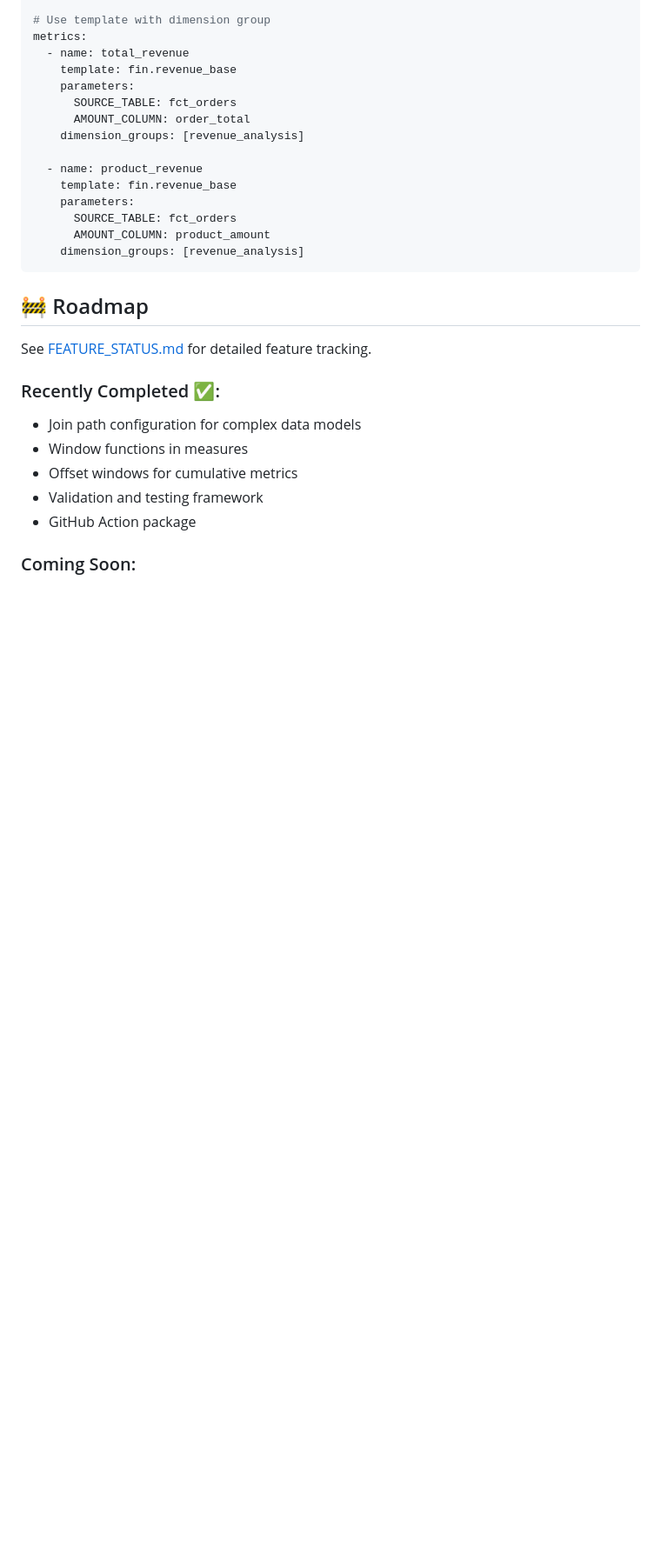
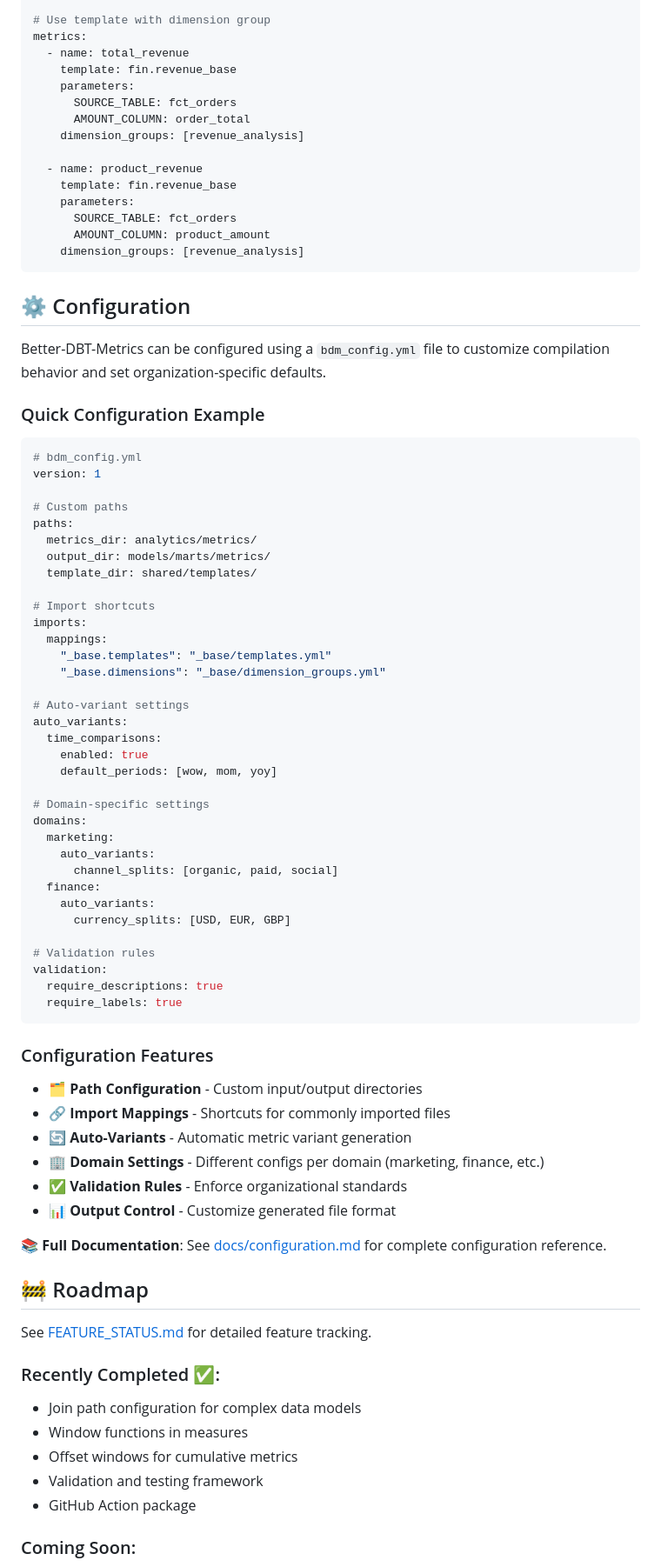
Before and after one commit to Rdwburns/better-dbt-metrics, a Markdown page: README.md, the part around the change. Shown at 87% size. Drawn GitHub-style; blank space fills up the shorter version.

````diff
--- a/README.md
+++ b/README.md
@@ -739,6 +739,60 @@ metrics:
     dimension_groups: [revenue_analysis]
 ```
 
+## ⚙️ Configuration
+
+Better-DBT-Metrics can be configured using a `bdm_config.yml` file to customize compilation behavior and set organization-specific defaults.
+
+### Quick Configuration Example
+
+```yaml
+# bdm_config.yml
+version: 1
+
+# Custom paths
+paths:
+  metrics_dir: analytics/metrics/
+  output_dir: models/marts/metrics/
+  template_dir: shared/templates/
+
+# Import shortcuts
+imports:
+  mappings:
+    "_base.templates": "_base/templates.yml"
+    "_base.dimensions": "_base/dimension_groups.yml"
+
+# Auto-variant settings
+auto_variants:
+  time_comparisons:
+    enabled: true
+    default_periods: [wow, mom, yoy]
+
+# Domain-specific settings
+domains:
+  marketing:
+    auto_variants:
+      channel_splits: [organic, paid, social]
+  finance:
+    auto_variants:
+      currency_splits: [USD, EUR, GBP]
+
+# Validation rules
+validation:
+  require_descriptions: true
+  require_labels: true
+```
+
+### Configuration Features
+
+- **🗂️ Path Configuration** - Custom input/output directories
+- **🔗 Import Mappings** - Shortcuts for commonly imported files
+- **🔄 Auto-Variants** - Automatic metric variant generation
+- **🏢 Domain Settings** - Different configs per domain (marketing, finance, etc.)
+- **✅ Validation Rules** - Enforce organizational standards
+- **📊 Output Control** - Customize generated file format
+
+**📚 Full Documentation**: See [docs/configuration.md](docs/configuration.md) for complete configuration reference.
+
 ## 🚧 Roadmap
 
 See [FEATURE_STATUS.md](FEATURE_STATUS.md) for detailed feature tracking.
````
Also changed, not shown: docs/configuration-reference.md (added, +146 -0 lines), docs/configuration.md (added, +331 -0 lines).
